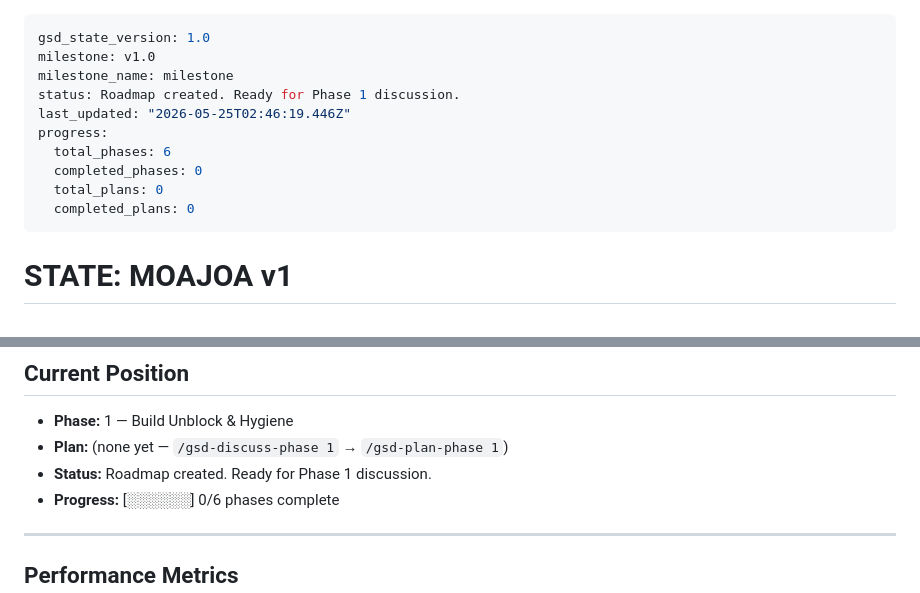
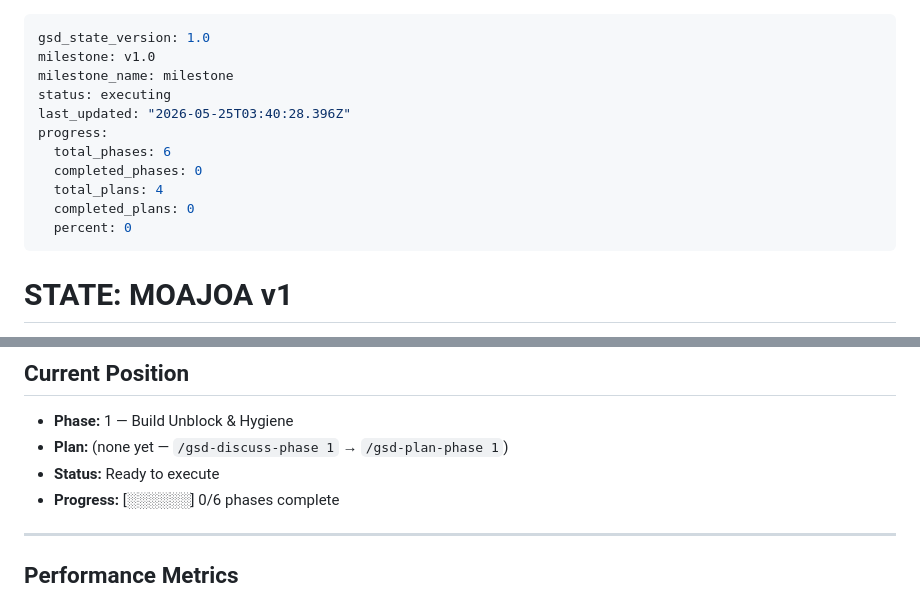
Before and after one commit to SerendipityLife/MOAJOA, a Markdown page: .planning/STATE.md, 2 parts joined by grey strips. GitHub-like rendering.

Commit message:
docs(01): mark planning complete in STATE .planning/STATE.md

```diff
--- a/.planning/STATE.md
+++ b/.planning/STATE.md
@@ -2,13 +2,14 @@
 gsd_state_version: 1.0
 milestone: v1.0
 milestone_name: milestone
-status: Roadmap created. Ready for Phase 1 discussion.
-last_updated: "2026-05-25T02:46:19.446Z"
+status: executing
+last_updated: "2026-05-25T03:40:28.396Z"
 progress:
   total_phases: 6
   completed_phases: 0
-  total_plans: 0
+  total_plans: 4
   completed_plans: 0
+  percent: 0
 ---
 
 # STATE: MOAJOA v1
@@ -32,7 +33,7 @@ progress:
 
 - **Phase:** 1 — Build Unblock & Hygiene
 - **Plan:** (none yet — `/gsd-discuss-phase 1` → `/gsd-plan-phase 1`)
-- **Status:** Roadmap created. Ready for Phase 1 discussion.
+- **Status:** Ready to execute
 - **Progress:** [░░░░░░] 0/6 phases complete
 
 ---
```
